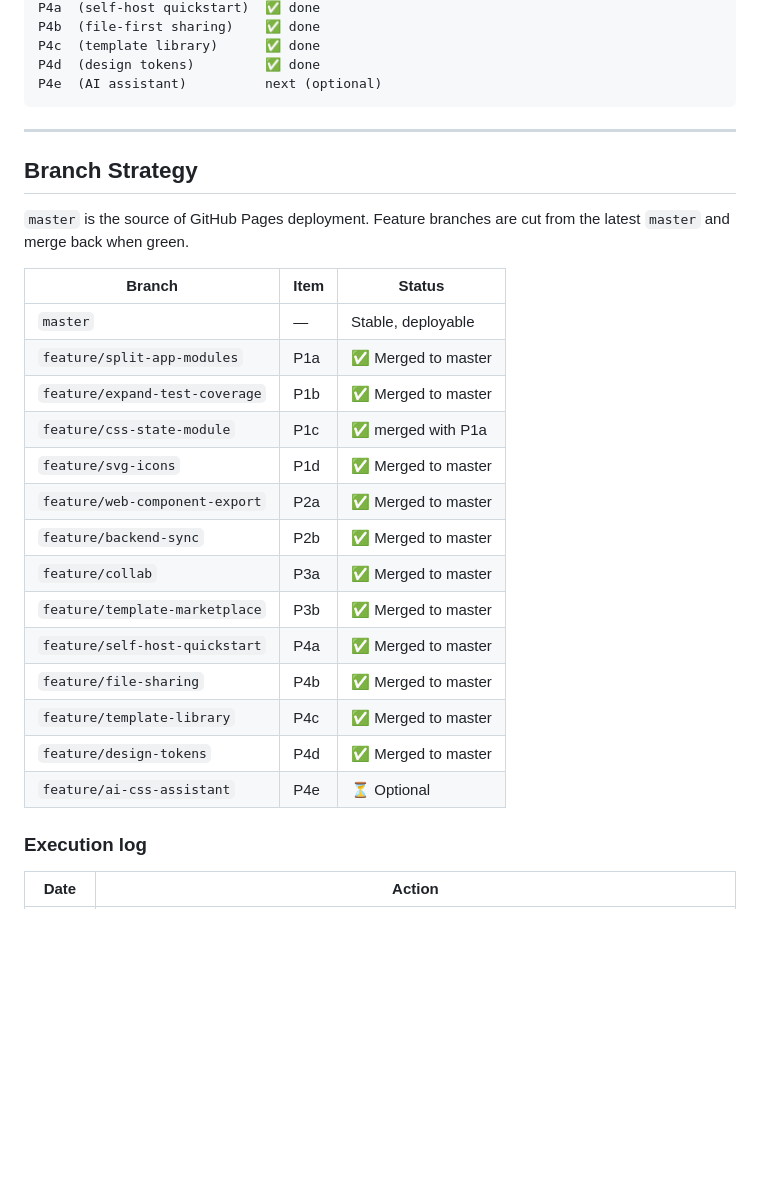
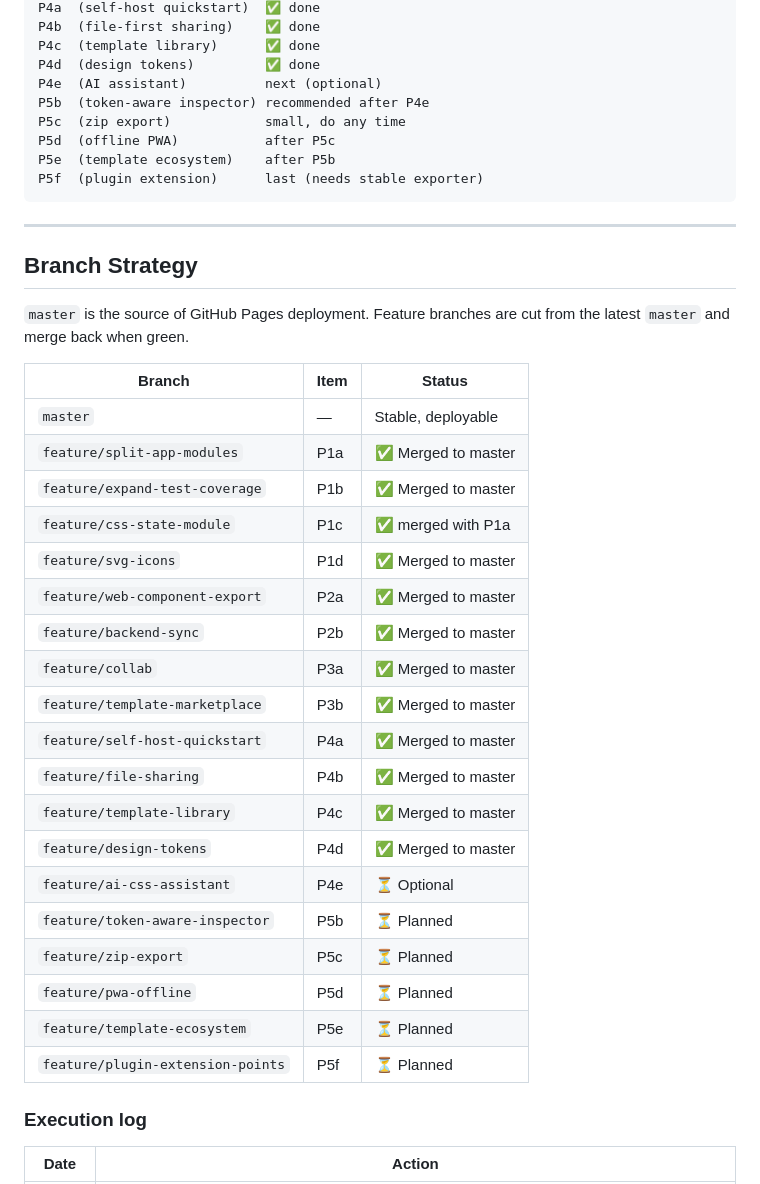
Before and after one commit to klhrd/layout-craft, a Markdown page: docs/ROADMAP.md, the part around one of its changes. GitHub-like rendering; blank space fills up the shorter version.

````diff
--- a/docs/ROADMAP.md
+++ b/docs/ROADMAP.md
@@ -237,6 +309,11 @@ P4b  (file-first sharing)    ✅ done
 P4c  (template library)      ✅ done
 P4d  (design tokens)         ✅ done
 P4e  (AI assistant)          next (optional)
+P5b  (token-aware inspector) recommended after P4e
+P5c  (zip export)            small, do any time
+P5d  (offline PWA)           after P5c
+P5e  (template ecosystem)    after P5b
+P5f  (plugin extension)      last (needs stable exporter)
 ```
 
 ---
@@ -246,22 +323,27 @@ P4e  (AI assistant)          next (optional)
 `master` is the source of GitHub Pages deployment. Feature branches are cut
 from the latest `master` and merge back when green.
 
-| Branch                         | Item | Status              |
-| ------------------------------ | ---- | ------------------- |
-| `master`                       | —    | Stable, deployable  |
-| `feature/split-app-modules`    | P1a  | ✅ Merged to master |
-| `feature/expand-test-coverage` | P1b  | ✅ Merged to master |
-| `feature/css-state-module`     | P1c  | ✅ merged with P1a  |
-| `feature/svg-icons`            | P1d  | ✅ Merged to master |
-| `feature/web-component-export` | P2a  | ✅ Merged to master |
-| `feature/backend-sync`         | P2b  | ✅ Merged to master |
-| `feature/collab`               | P3a  | ✅ Merged to master |
-| `feature/template-marketplace` | P3b  | ✅ Merged to master |
-| `feature/self-host-quickstart` | P4a  | ✅ Merged to master |
-| `feature/file-sharing`         | P4b  | ✅ Merged to master |
-| `feature/template-library`     | P4c  | ✅ Merged to master |
-| `feature/design-tokens`        | P4d  | ✅ Merged to master |
-| `feature/ai-css-assistant`     | P4e  | ⏳ Optional         |
+| Branch                            | Item | Status              |
+| --------------------------------- | ---- | ------------------- |
+| `master`                          | —    | Stable, deployable  |
+| `feature/split-app-modules`       | P1a  | ✅ Merged to master |
+| `feature/expand-test-coverage`    | P1b  | ✅ Merged to master |
+| `feature/css-state-module`        | P1c  | ✅ merged with P1a  |
+| `feature/svg-icons`               | P1d  | ✅ Merged to master |
+| `feature/web-component-export`    | P2a  | ✅ Merged to master |
+| `feature/backend-sync`            | P2b  | ✅ Merged to master |
+| `feature/collab`                  | P3a  | ✅ Merged to master |
+| `feature/template-marketplace`    | P3b  | ✅ Merged to master |
+| `feature/self-host-quickstart`    | P4a  | ✅ Merged to master |
+| `feature/file-sharing`            | P4b  | ✅ Merged to master |
+| `feature/template-library`        | P4c  | ✅ Merged to master |
+| `feature/design-tokens`           | P4d  | ✅ Merged to master |
+| `feature/ai-css-assistant`        | P4e  | ⏳ Optional         |
+| `feature/token-aware-inspector`   | P5b  | ⏳ Planned          |
+| `feature/zip-export`              | P5c  | ⏳ Planned          |
+| `feature/pwa-offline`             | P5d  | ⏳ Planned          |
+| `feature/template-ecosystem`      | P5e  | ⏳ Planned          |
+| `feature/plugin-extension-points` | P5f  | ⏳ Planned          |
 
 ### Execution log
 
````
Also changed, not shown: other parts of docs/ROADMAP.md (+72 -0 lines).
